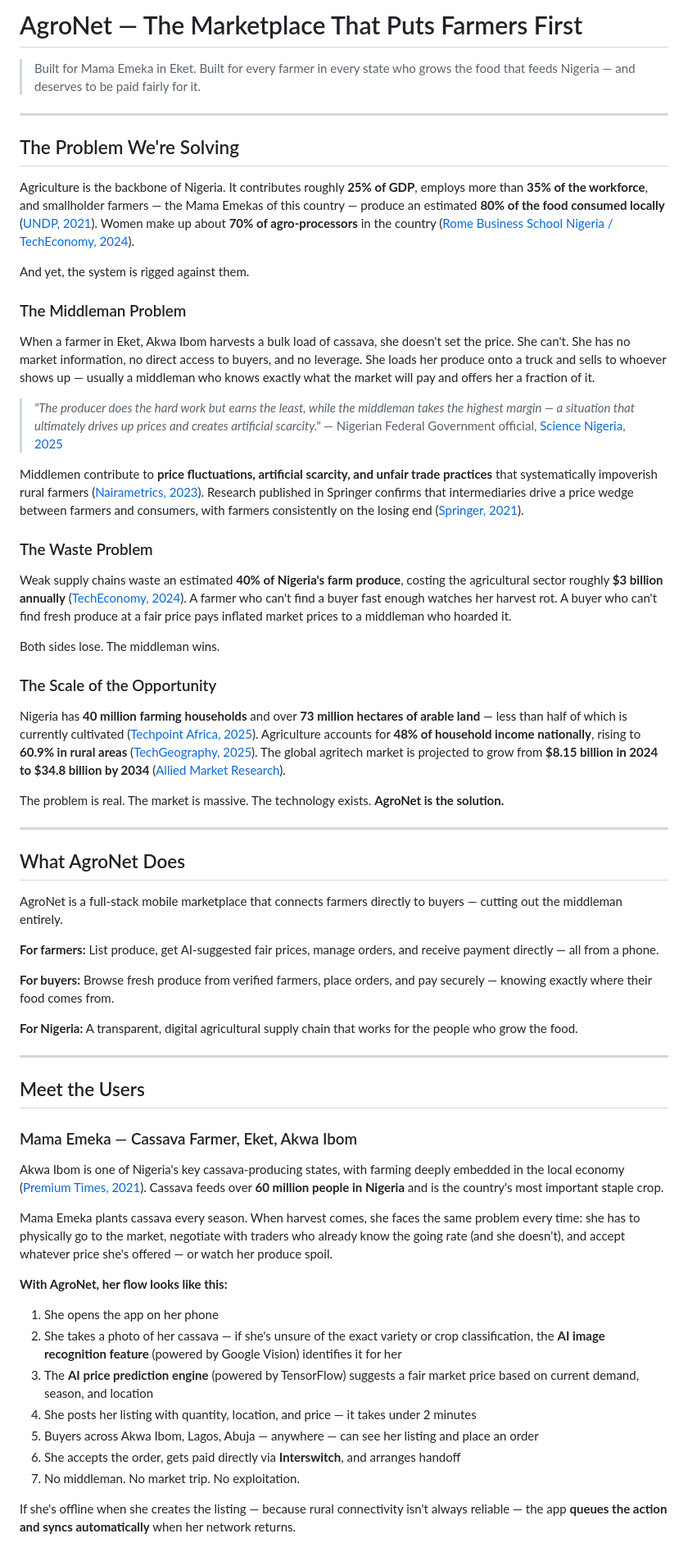
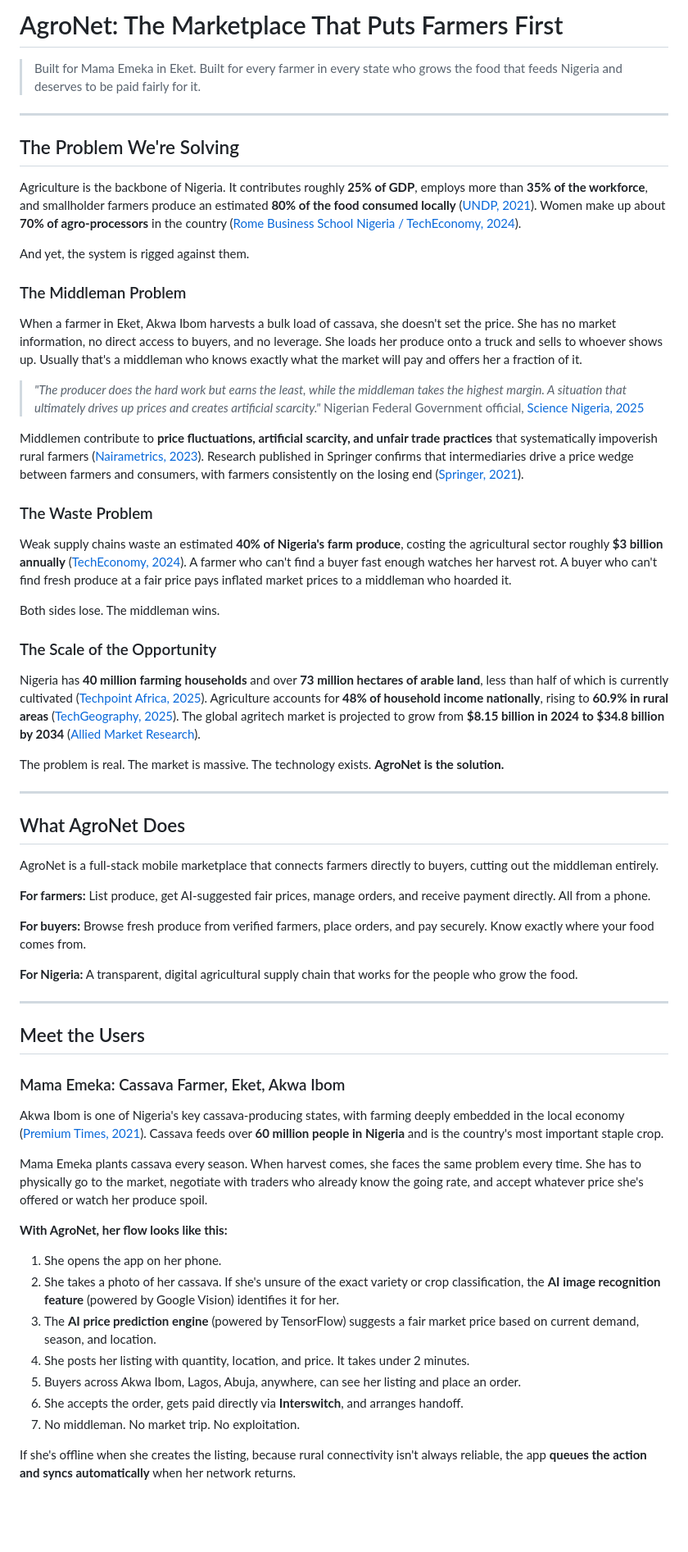
Before and after one commit to akannkereuwem1/agro-net, a Markdown page: README.md, the part around one of its changes. Shown at 82% size. Rendered like a GitHub page; blank space fills up the shorter version.

Commit message:
feat: update readme

```diff
--- a/README.md
+++ b/README.md
@@ -1,21 +1,21 @@
-# AgroNet — The Marketplace That Puts Farmers First
+# AgroNet: The Marketplace That Puts Farmers First
 
-> Built for Mama Emeka in Eket. Built for every farmer in every state who grows the food that feeds Nigeria — and deserves to be paid fairly for it.
+> Built for Mama Emeka in Eket. Built for every farmer in every state who grows the food that feeds Nigeria and deserves to be paid fairly for it.
 
 ---
 
 ## The Problem We're Solving
 
-Agriculture is the backbone of Nigeria. It contributes roughly **25% of GDP**, employs more than **35% of the workforce**, and smallholder farmers — the Mama Emekas of this country — produce an estimated **80% of the food consumed locally** ([UNDP, 2021](https://climatepromise.undp.org/news-and-stories/smallholder-farmers-nigeria-learn-new-methods-cope-shocks-drive-food-insecurity)). Women make up about **70% of agro-processors** in the country ([Rome Business School Nigeria / TechEconomy, 2024](https://techeconomy.ng/weak-supply-chains-waste-40-of-nigerias-farm-produce/)).
+Agriculture is the backbone of Nigeria. It contributes roughly **25% of GDP**, employs more than **35% of the workforce**, and smallholder farmers produce an estimated **80% of the food consumed locally** ([UNDP, 2021](https://climatepromise.undp.org/news-and-stories/smallholder-farmers-nigeria-learn-new-methods-cope-shocks-drive-food-insecurity)). Women make up about **70% of agro-processors** in the country ([Rome Business School Nigeria / TechEconomy, 2024](https://techeconomy.ng/weak-supply-chains-waste-40-of-nigerias-farm-produce/)).
 
 And yet, the system is rigged against them.
 
 ### The Middleman Problem
 
-When a farmer in Eket, Akwa Ibom harvests a bulk load of cassava, she doesn't set the price. She can't. She has no market information, no direct access to buyers, and no leverage. She loads her produce onto a truck and sells to whoever shows up — usually a middleman who knows exactly what the market will pay and offers her a fraction of it.
+When a farmer in Eket, Akwa Ibom harvests a bulk load of cassava, she doesn't set the price. She has no market information, no direct access to buyers, and no leverage. She loads her produce onto a truck and sells to whoever shows up. Usually that's a middleman who knows exactly what the market will pay and offers her a fraction of it.
 
-> *"The producer does the hard work but earns the least, while the middleman takes the highest margin — a situation that ultimately drives up prices and creates artificial scarcity."*
-> — Nigerian Federal Government official, [Science Nigeria, 2025](https://sciencenigeria.com/fg-deepens-livestock-reforms-addresses-middlemen-bottlenecks/)
+> *"The producer does the hard work but earns the least, while the middleman takes the highest margin. A situation that ultimately drives up prices and creates artificial scarcity."*
+> Nigerian Federal Government official, [Science Nigeria, 2025](https://sciencenigeria.com/fg-deepens-livestock-reforms-addresses-middlemen-bottlenecks/)
 
 Middlemen contribute to **price fluctuations, artificial scarcity, and unfair trade practices** that systematically impoverish rural farmers ([Nairametrics, 2023](https://nairametrics.com/2023/06/20/how-middlemen-affect-nigerias-agriculture-ecosystem/)). Research published in Springer confirms that intermediaries drive a price wedge between farmers and consumers, with farmers consistently on the losing end ([Springer, 2021](https://link.springer.com/10.1007/978-3-030-68127-2_170-1)).
 
@@ -27,7 +27,7 @@ Both sides lose. The middleman wins.
 
 ### The Scale of the Opportunity
 
-Nigeria has **40 million farming households** and over **73 million hectares of arable land** — less than half of which is currently cultivated ([Techpoint Africa, 2025](https://techpoint.africa/insight/5-agritech-nigeria/)). Agriculture accounts for **48% of household income nationally**, rising to **60.9% in rural areas** ([TechGeography, 2025](https://techgeography.substack.com/p/winich-building-for-nigerias-40-million)). The global agritech market is projected to grow from **$8.15 billion in 2024 to $34.8 billion by 2034** ([Allied Market Research](https://www.alliedmarketresearch.com/agritech-market-A128653)).
+Nigeria has **40 million farming households** and over **73 million hectares of arable land**, less than half of which is currently cultivated ([Techpoint Africa, 2025](https://techpoint.africa/insight/5-agritech-nigeria/)). Agriculture accounts for **48% of household income nationally**, rising to **60.9% in rural areas** ([TechGeography, 2025](https://techgeography.substack.com/p/winich-building-for-nigerias-40-million)). The global agritech market is projected to grow from **$8.15 billion in 2024 to $34.8 billion by 2034** ([Allied Market Research](https://www.alliedmarketresearch.com/agritech-market-A128653)).
 
 The problem is real. The market is massive. The technology exists. **AgroNet is the solution.**
 
@@ -35,11 +35,11 @@ The problem is real. The market is massive. The technology exists. **AgroNet is
 
 ## What AgroNet Does
 
-AgroNet is a full-stack mobile marketplace that connects farmers directly to buyers — cutting out the middleman entirely.
+AgroNet is a full-stack mobile marketplace that connects farmers directly to buyers, cutting out the middleman entirely.
 
-**For farmers:** List produce, get AI-suggested fair prices, manage orders, and receive payment directly — all from a phone.
+**For farmers:** List produce, get AI-suggested fair prices, manage orders, and receive payment directly. All from a phone.
 
-**For buyers:** Browse fresh produce from verified farmers, place orders, and pay securely — knowing exactly where their food comes from.
+**For buyers:** Browse fresh produce from verified farmers, place orders, and pay securely. Know exactly where your food comes from.
 
 **For Nigeria:** A transparent, digital agricultural supply chain that works for the people who grow the food.
 
@@ -47,21 +47,21 @@ AgroNet is a full-stack mobile marketplace that connects farmers directly to buy
 
 ## Meet the Users
 
-### Mama Emeka — Cassava Farmer, Eket, Akwa Ibom
+### Mama Emeka: Cassava Farmer, Eket, Akwa Ibom
 
 Akwa Ibom is one of Nigeria's key cassava-producing states, with farming deeply embedded in the local economy ([Premium Times, 2021](https://www.premiumtimesng.com/promoted/462909-agriculture-proves-to-be-pathway-to-sustainable-development-of-akwa-ibom.html)). Cassava feeds over **60 million people in Nigeria** and is the country's most important staple crop.
 
-Mama Emeka plants cassava every season. When harvest comes, she faces the same problem every time: she has to physically go to the market, negotiate with traders who already know the going rate (and she doesn't), and accept whatever price she's offered — or watch her produce spoil.
+Mama Emeka plants cassava every season. When harvest comes, she faces the same problem every time. She has to physically go to the market, negotiate with traders who already know the going rate, and accept whatever price she's offered or watch her produce spoil.
 
 **With AgroNet, her flow looks like this:**
 
-1. She opens the app on her phone
-2. She takes a photo of her cassava — if she's unsure of the exact variety or crop classification, the **AI image recognition feature** (powered by Google Vision) identifies it for her
-3. The **AI price prediction engine** (powered by TensorFlow) suggests a fair market price based on current demand, season, and location
-4. She posts her listing with quantity, location, and price — it takes under 2 minutes
-5. Buyers across Akwa Ibom, Lagos, Abuja — anywhere — can see her listing and place an order
-6. She accepts the order, gets paid directly via **Interswitch**, and arranges handoff
+1. She opens the app on her phone.
+2. She takes a photo of her cassava. If she's unsure of the exact variety or crop classification, the **AI image recognition feature** (powered by Google Vision) identifies it for her.
+3. The **AI price prediction engine** (powered by TensorFlow) suggests a fair market price based on current demand, season, and location.
+4. She posts her listing with quantity, location, and price. It takes under 2 minutes.
+5. Buyers across Akwa Ibom, Lagos, Abuja, anywhere, can see her listing and place an order.
+6. She accepts the order, gets paid directly via **Interswitch**, and arranges handoff.
 7. No middleman. No market trip. No exploitation.
 
-If she's offline when she creates the listing — because rural connectivity isn't always reliable — the app **queues the action and syncs automatically** when her network returns.
+If she's offline when she creates the listing, because rural connectivity isn't always reliable, the app **queues the action and syncs automatically** when her network returns.
 
```
Also changed, not shown: other parts of README.md (+48 -48 lines).
